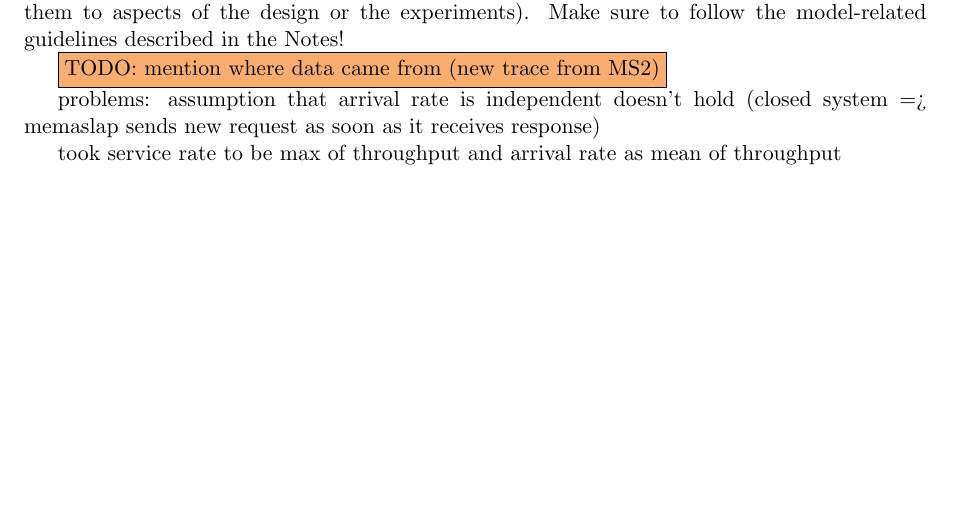
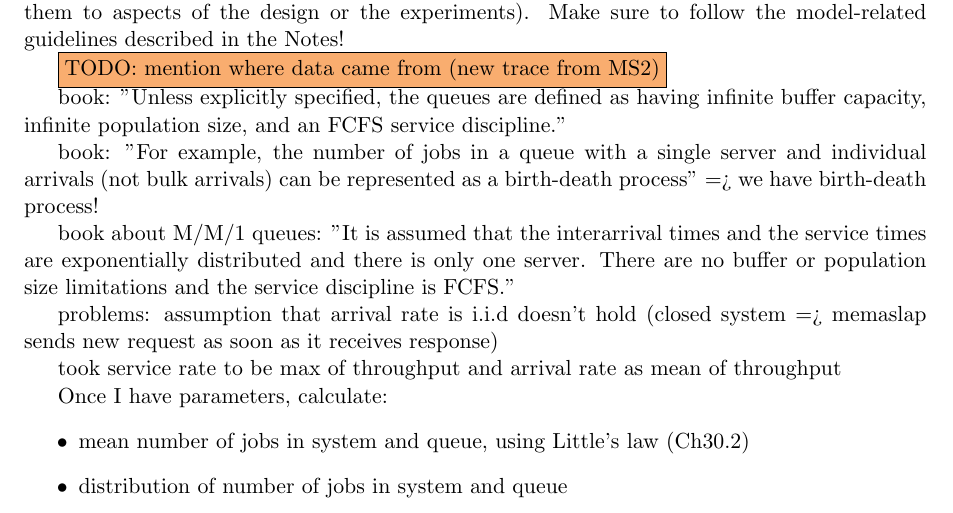
Before and after one commit to ligua/eth-asl, a LaTeX document (report/milestone3.tex): part of page 3 of 8, cut so that both start at the same text, the shorter picture padded with empty space. Compiled offline with pdfLaTeX.

Commit message:
working on #170, also #175

```diff
--- a/report/milestone3.tex
+++ b/report/milestone3.tex
@@ -81,9 +81,23 @@ Build an M/M/1 model of your entire system based on the stability trace that you
 
 \todo{mention where data came from (new trace from MS2)}
 
-problems: assumption that arrival rate is independent doesn't hold (closed system => memaslap sends new request as soon as it receives response)
+book: "Unless explicitly specified, the queues are defined as having infinite buffer capacity, infinite population size, and an FCFS service discipline."
+
+book: "For example, the number of jobs in a queue with a single server and individual arrivals (not bulk arrivals) can be represented as a birth-death process" => we have birth-death process!
+
+book about M/M/1 queues: "It is assumed that the interarrival times and the service times are exponentially distributed and there is only one server. There are no buffer or population size limitations and the service discipline is FCFS."
+
+problems: assumption that arrival rate is i.i.d doesn't hold (closed system => memaslap sends new request as soon as it receives response)
 
 took service rate to be max of throughput and arrival rate as mean of throughput
+
+
+
+Once I have parameters, calculate:
+\begin{itemize}
+	\item mean number of jobs in system and queue, using Little's law (Ch30.2)
+	\item distribution of number of jobs in system and queue
+\end{itemize}
 
 
 \clearpage
```
Also changed, not shown: 2 other files.
